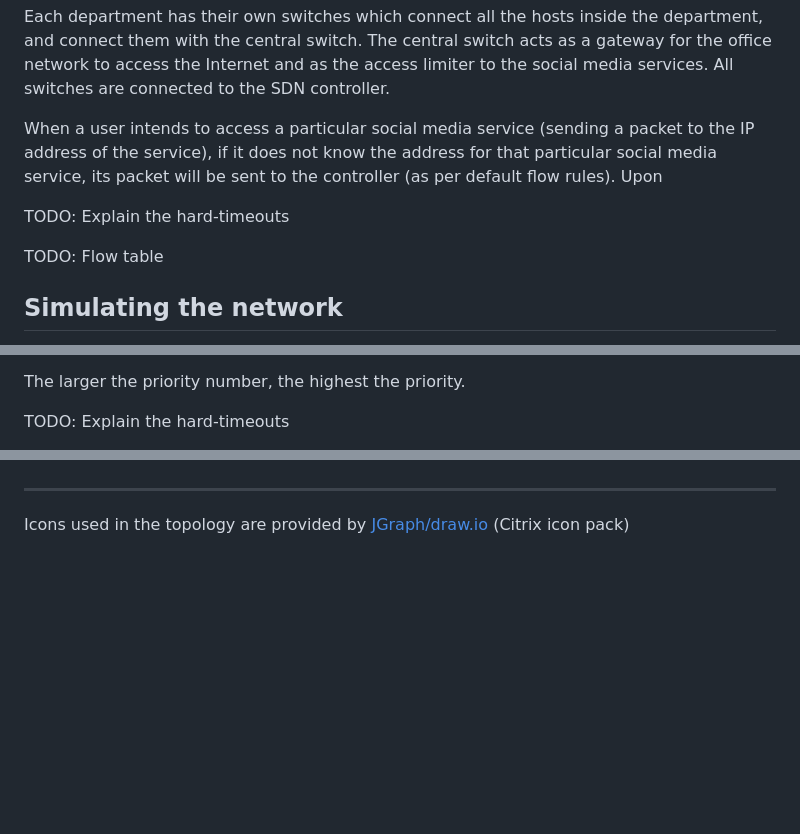
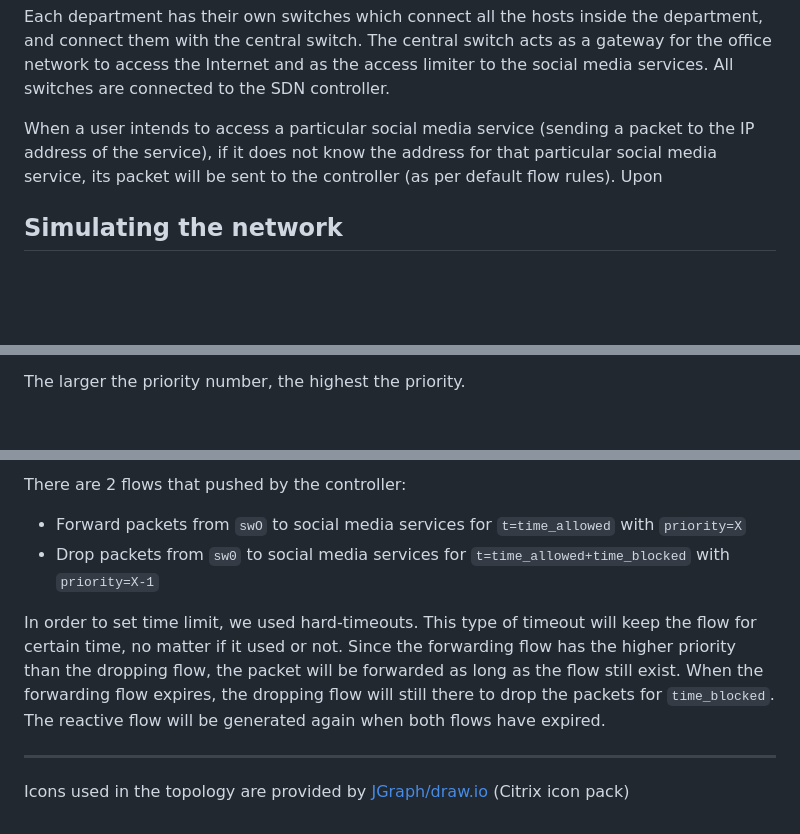
Before and after one commit to muhammadrefa/tele4642-project, a Markdown page: docs/TechnicalDetails.md, 3 parts joined by grey strips. GitHub-like rendering; blank space fills up the shorter version.

Commit message:
Flow table docs

```diff
--- a/docs/TechnicalDetails.md
+++ b/docs/TechnicalDetails.md
@@ -11,13 +11,9 @@ Each department has their own switches which connect all the hosts inside the de
 with the central switch. The central switch acts as a gateway for the office network to access the Internet
 and as the access limiter to the social media services. All switches are connected to the SDN controller.
 
-
-
-When a user intends to access a particular social media service (sending a packet to the IP address of the service), if it does not know the address for that particular social media service, its packet will be sent to the controller (as per default flow rules). Upon
-
-TODO: Explain the hard-timeouts
-
-TODO: Flow table
+When a user intends to access a particular social media service (sending a packet to the IP address of the service),
+if it does not know the address for that particular social media service, its packet will be sent to the controller
+(as per default flow rules). Upon
 
 
 Simulating the network
@@ -118,5 +114,4 @@ Reactive rules contains the rule that added in certain event. In this case, it u
 
 The larger the priority number, the highest the priority.
 
-TODO: Explain the hard-timeouts
 
@@ -130,3 +186,11 @@ TODO: Explain the reactive rules and how to push them
+There are 2 flows that pushed by the controller:
+- Forward packets from `swO` to social media services for `t=time_allowed` with `priority=X`
+- Drop packets from `sw0` to social media services for `t=time_allowed+time_blocked` with `priority=X-1`
+
+In order to set time limit, we used hard-timeouts. This type of timeout will keep the flow for certain time,
+no matter if it used or not. Since the forwarding flow has the higher priority than the dropping flow, the packet will
+be forwarded as long as the flow still exist. When the forwarding flow expires, the dropping flow will still there to
+drop the packets for `time_blocked`. The reactive flow will be generated again when both flows have expired.
 
 - - -
 
```
Also changed, not shown: other parts of docs/TechnicalDetails.md (+65 -4 lines).
